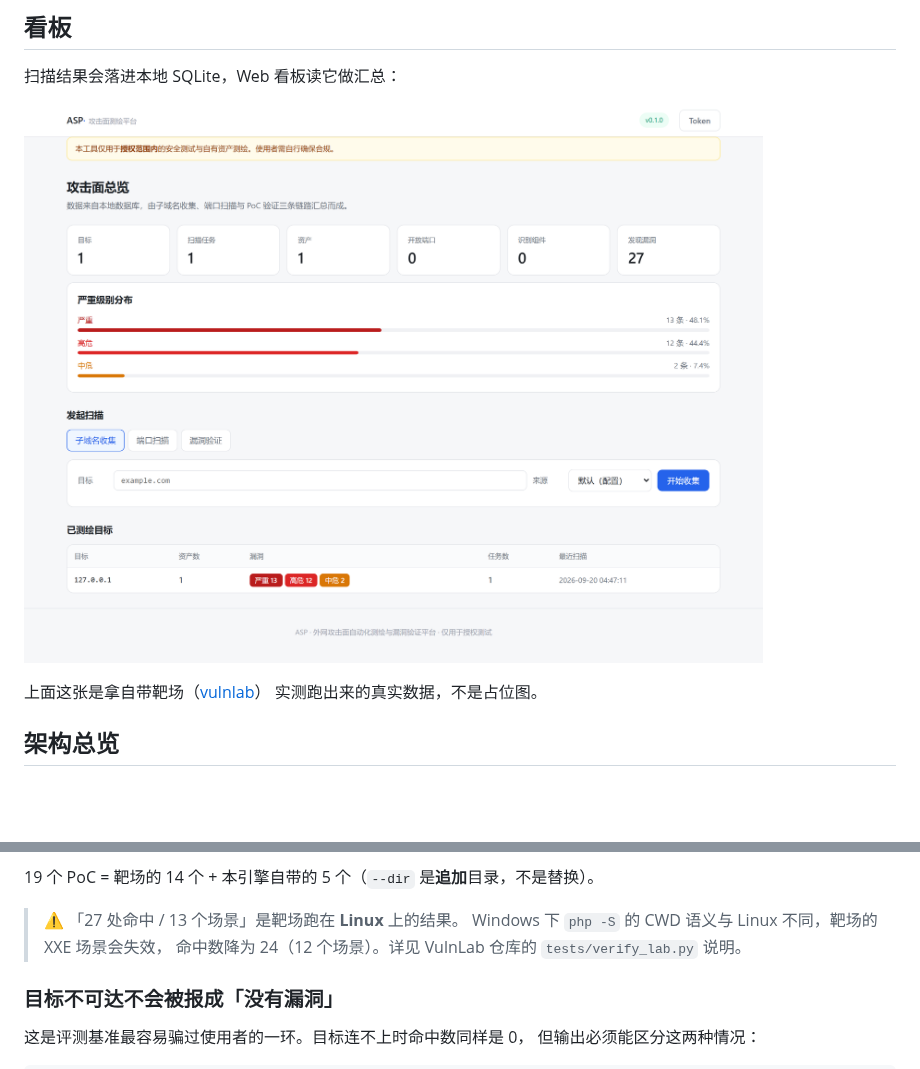
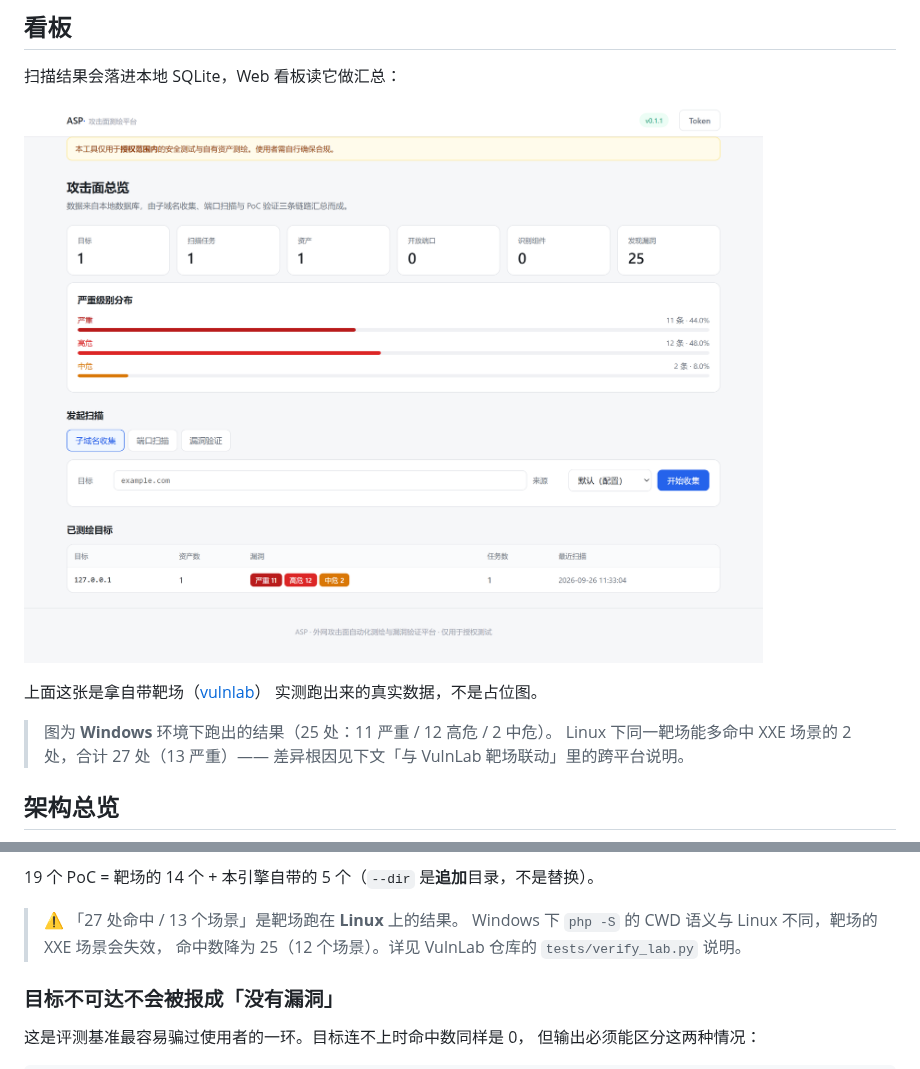
Before and after one commit to hediwen831-star/attack-surface, a Markdown page: README.md, 2 parts joined by grey strips. Drawn GitHub-style; pictures changed too: docs/images/dashboard.png; blank space fills up the shorter version.

Commit message:
docs: 重拍看板截图（对齐 v0.1.1），修正 Windows 命中数
- 原图是 v0.1.0 时拍的，右上角版本角标已过期；按原图规格重拍
  （1280×969 逻辑分辨率 @2x → 2560×1938，与旧图尺寸一致）
- 图中数据为本次实跑：25 处命中（11 严重 / 12 高危 / 2 中危）
- 补一句图的 Windows 口径说明：Linux 下同一靶场多命中 XXE 的 2 处，
  合计 27 处（13 严重），避免图文互相矛盾
- 跨平台说明里的「24」按实测修正为「25」

```diff
--- a/README.md
+++ b/README.md
@@ -38,6 +38,10 @@ Python 3.11+ · asyncio · FastAPI 就绪 · SQLite/PostgreSQL · 自研 YAML Po
 
 上面这张是拿自带靶场（[vulnlab](https://github.com/hediwen831-star/vulnlab)）
 实测跑出来的真实数据，不是占位图。
+
+> 图为 **Windows** 环境下跑出的结果（25 处：11 严重 / 12 高危 / 2 中危）。
+> Linux 下同一靶场能多命中 XXE 场景的 2 处，合计 27 处（13 严重）——
+> 差异根因见下文「与 VulnLab 靶场联动」里的跨平台说明。
 
 ## 架构总览
 
@@ -550,7 +554,7 @@ high      vulnlab-sqli-low-union              .../sqli/low.php?id=-1%20UNION...
 
 > ⚠️ 「27 处命中 / 13 个场景」是靶场跑在 **Linux** 上的结果。
 > Windows 下 `php -S` 的 CWD 语义与 Linux 不同，靶场的 XXE 场景会失效，
-> 命中数降为 24（12 个场景）。详见 VulnLab 仓库的 `tests/verify_lab.py` 说明。
+> 命中数降为 25（12 个场景）。详见 VulnLab 仓库的 `tests/verify_lab.py` 说明。
 
 ### 目标不可达不会被报成「没有漏洞」
 
```
